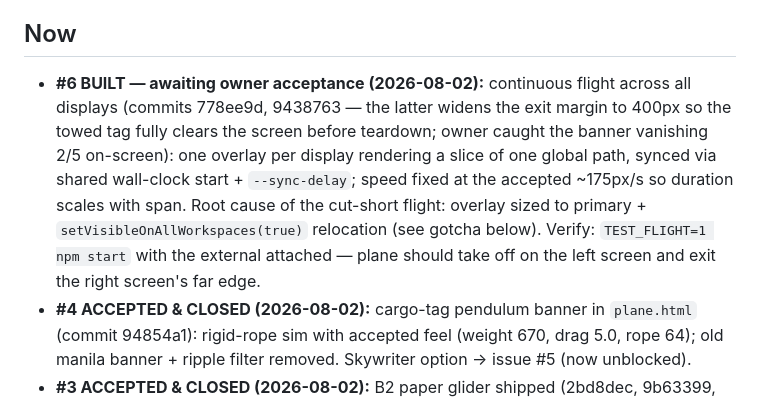
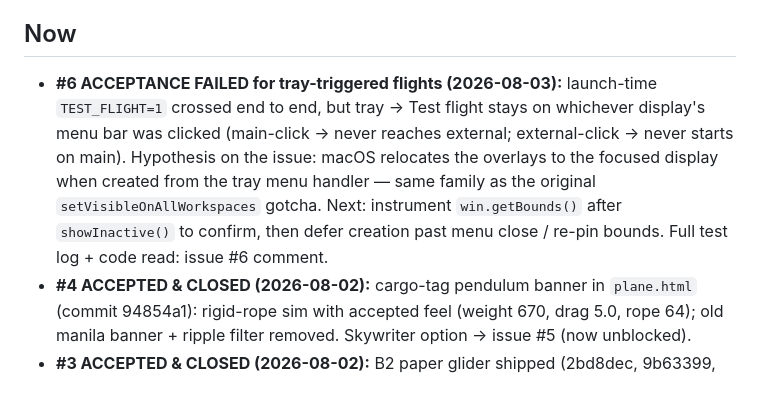
Before and after one commit to godfreyponce/jiraPlane, a Markdown page: STATE.md, the part around one of its changes. Rendered like a GitHub page.

Commit message:
STATE: #6 tray-flight acceptance failed; hypothesis on issue
Co-Authored-By: Claude Fable 5 <noreply@anthropic.com>

```diff
--- a/STATE.md
+++ b/STATE.md
@@ -14,15 +14,14 @@ Work queue: GitHub Issues (`gh issue list`). Protocol: `AGENTS.md`.*
 
 ## Now
 
-- **#6 BUILT — awaiting owner acceptance (2026-08-02):** continuous flight across
-  all displays (commits 778ee9d, 9438763 — the latter widens the exit margin to
-  400px so the towed tag fully clears the screen before teardown; owner caught the
-  banner vanishing 2/5 on-screen): one overlay per display rendering a slice of one
-  global path, synced via shared wall-clock start + `--sync-delay`; speed fixed at
-  the accepted ~175px/s so duration scales with span. Root cause of the cut-short
-  flight: overlay sized to primary + `setVisibleOnAllWorkspaces(true)` relocation
-  (see gotcha below). Verify: `TEST_FLIGHT=1 npm start` with the external attached —
-  plane should take off on the left screen and exit the right screen's far edge.
+- **#6 ACCEPTANCE FAILED for tray-triggered flights (2026-08-03):** launch-time
+  `TEST_FLIGHT=1` crossed end to end, but tray → Test flight stays on whichever
+  display's menu bar was clicked (main-click → never reaches external;
+  external-click → never starts on main). Hypothesis on the issue: macOS relocates
+  the overlays to the focused display when created from the tray menu handler —
+  same family as the original `setVisibleOnAllWorkspaces` gotcha. Next: instrument
+  `win.getBounds()` after `showInactive()` to confirm, then defer creation past
+  menu close / re-pin bounds. Full test log + code read: issue #6 comment.
 - **#4 ACCEPTED & CLOSED (2026-08-02):** cargo-tag pendulum banner in `plane.html`
   (commit 94854a1): rigid-rope sim with accepted feel (weight 670, drag 5.0, rope 64);
   old manila banner + ripple filter removed. Skywriter option → issue #5 (now unblocked).
```
Also changed, not shown: other parts of STATE.md (+1 -1 lines).
